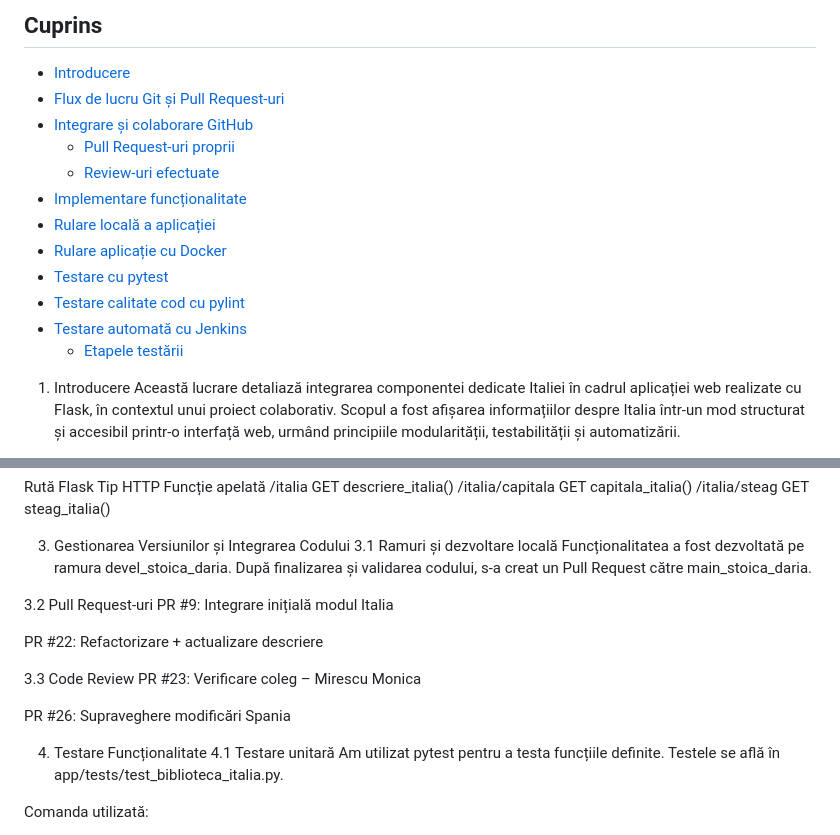
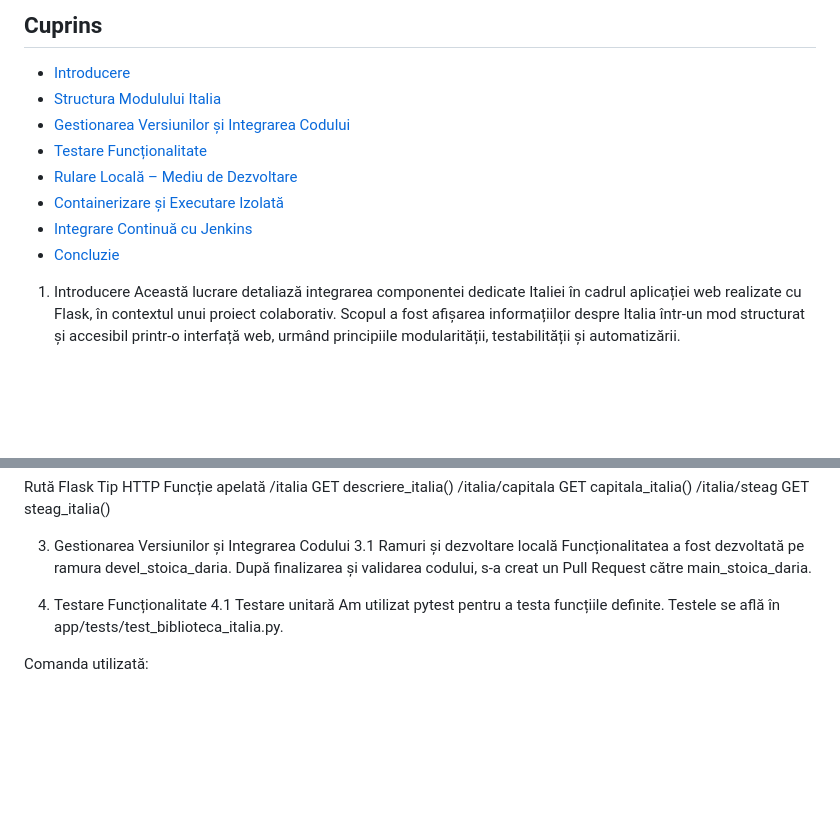
Before and after one commit to Iacob45/curs_vcgj_4_tari, a Markdown page: README.md, 2 parts joined by grey strips. Drawn GitHub-style; blank space fills up the shorter version.

Commit message:
update101

```diff
--- a/README.md
+++ b/README.md
@@ -6,17 +6,14 @@ Stadiul implementării: funcționalitate completă, testare finalizată, integra
 ## Cuprins
 
 - [Introducere](#introducere)
-- [Flux de lucru Git și Pull Request-uri](#Flux-de-lucru-Git-și-Pull-Request-uri)
-- [Integrare și colaborare GitHub](#Integrare-și-colaborare-GitHub)
-  - [Pull Request-uri proprii](#Pull-Request-uri-proprii)
-  - [Review-uri efectuate](#Review-uri-efectuate)
-- [Implementare funcționalitate](#implementare-funcționalitate)
-- [Rulare locală a aplicației](#rulare-locală-a-aplicației)
-- [Rulare aplicație cu Docker](#rulare-aplicație-cu-docker)
-- [Testare cu pytest](#testare-cu-pytest)
-- [Testare calitate cod cu pylint](#testare-calitate-cod-cu-pylint)
-- [Testare automată cu Jenkins](#testare-automată-cu-jenkins)
-  - [Etapele testării](#etapele-testării)
+- [Structura Modulului Italia](#Structura-Modulului-Italia)
+- [Gestionarea Versiunilor și Integrarea Codului](#Gestionarea-Versiunilor-și-Integrarea-Codului)
+- [Testare Funcționalitate](#Testare-Funcționalitate)
+- [Rulare Locală – Mediu de Dezvoltare](#Rulare-Locală–Mediu-de-Dezvoltare)
+- [Containerizare și Executare Izolată](#Containerizare-și-Executare-Izolată)
+- [Integrare Continuă cu Jenkins](#Integrare-Continuă-cu-Jenkins)
+- [Concluzie](#Concluzie)
+
 
 1. Introducere
 Această lucrare detaliază integrarea componentei dedicate Italiei în cadrul aplicației web realizate cu Flask, în contextul unui proiect colaborativ. Scopul a fost afișarea informațiilor despre Italia într-un mod structurat și accesibil printr-o interfață web, urmând principiile modularității, testabilității și automatizării.
@@ -41,15 +38,6 @@ Rută Flask	Tip HTTP	Funcție apelată
 3.1 Ramuri și dezvoltare locală
 Funcționalitatea a fost dezvoltată pe ramura devel_stoica_daria. După finalizarea și validarea codului, s-a creat un Pull Request către main_stoica_daria.
 
-3.2 Pull Request-uri
-PR #9: Integrare inițială modul Italia
-
-PR #22: Refactorizare + actualizare descriere
-
-3.3 Code Review
-PR #23: Verificare coleg – Mirescu Monica
-
-PR #26: Supraveghere modificări Spania
 
 4. Testare Funcționalitate
 4.1 Testare unitară
```
